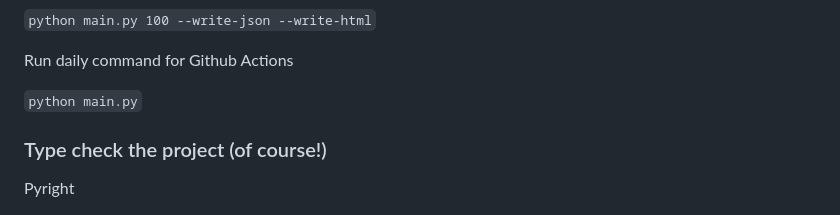
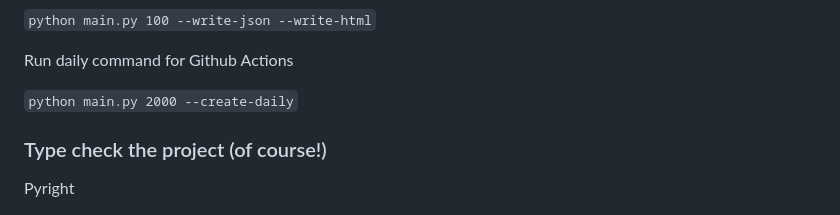
Before and after one commit to yangdanny97/type_coverage_py, a Markdown page: README.md, the part around the change. Drawn GitHub-style.

```diff
--- a/README.md
+++ b/README.md
@@ -74,7 +74,7 @@ Analyze the top N packages and generate both JSON and HTML reports:
 
 Run daily command for Github Actions
 
-`python main.py`
+`python main.py 2000 --create-daily`
 
 ### Type check the project (of course!)
 
```
